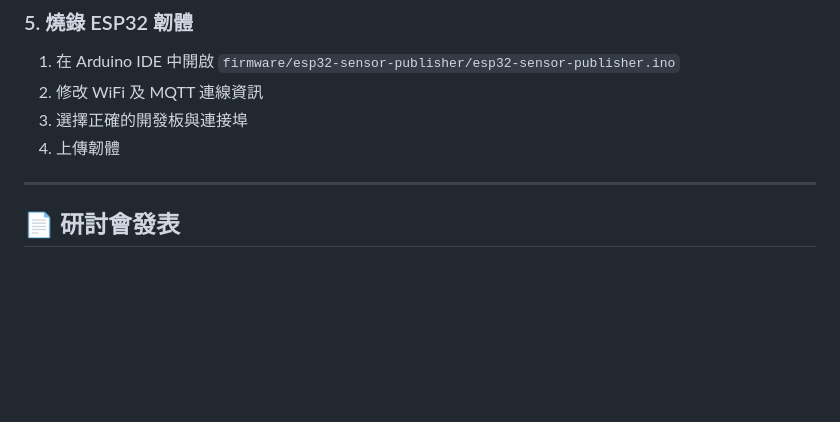
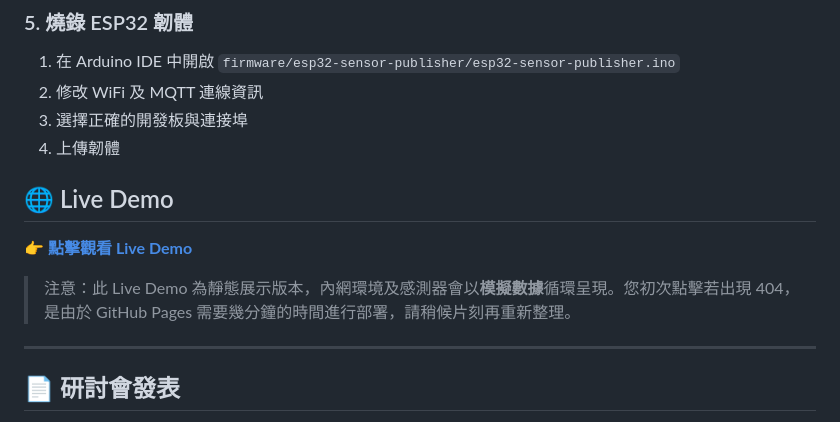
Before and after one commit to oomao/PM_Sintering_System, a Markdown page: README.md, the part around the change. Rendered like a GitHub page; blank space fills up the shorter version.

Commit message:
docs: restore Live Demo section with explanation

```diff
--- a/README.md
+++ b/README.md
@@ -166,6 +166,12 @@ php -S localhost:8080 -t web/
 3. 選擇正確的開發板與連接埠
 4. 上傳韌體
 
+## 🌐 Live Demo
+
+👉 [**點擊觀看 Live Demo**](https://oomao.github.io/PM_Sintering_System/)
+
+> 注意：此 Live Demo 為靜態展示版本，內網環境及感測器會以**模擬數據**循環呈現。您初次點擊若出現 404，是由於 GitHub Pages 需要幾分鐘的時間進行部署，請稍候片刻再重新整理。
+
 ---
 
 ## 📄 研討會發表
```
